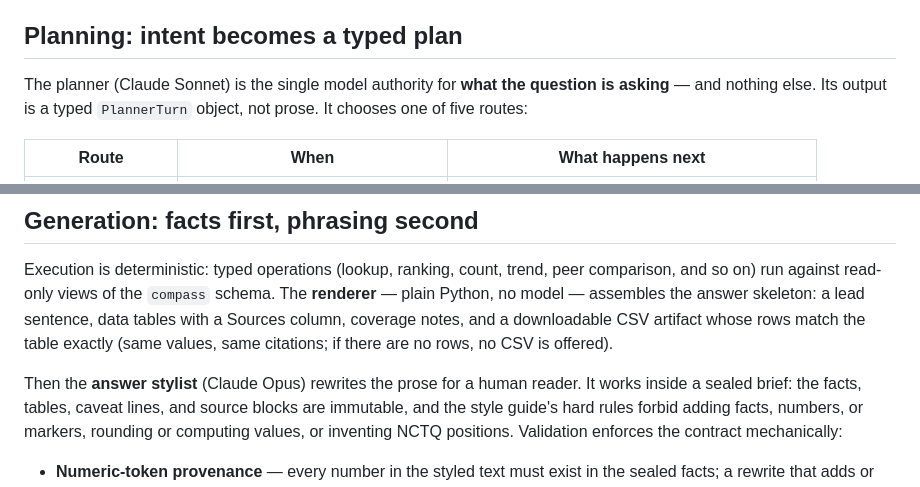
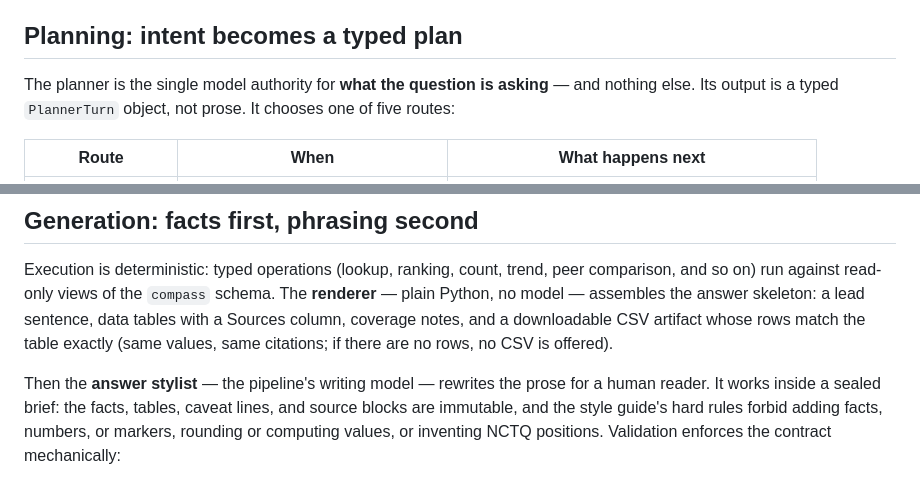
Before and after one commit to Starling-Strategy/compass, a Markdown page: docs/02-product-and-answer-flow.md, 2 parts joined by grey strips. GitHub-like rendering.

```diff
--- a/docs/02-product-and-answer-flow.md
+++ b/docs/02-product-and-answer-flow.md
@@ -87,7 +104,7 @@ named stage helpers — the stage order above is readable directly from it.
 
 ## Planning: intent becomes a typed plan
 
-The planner (Claude Sonnet) is the single model authority for **what the question
+The planner is the single model authority for **what the question
 is asking** — and nothing else. Its output is a typed `PlannerTurn` object, not
 prose. It chooses one of five routes:
 
@@ -168,7 +185,8 @@ sentence, data tables with a Sources column, coverage notes, and a downloadable
 artifact whose rows match the table exactly (same values, same citations; if there
 are no rows, no CSV is offered).
 
-Then the **answer stylist** (Claude Opus) rewrites the prose for a human reader.
+Then the **answer stylist** — the pipeline's writing model — rewrites the prose
+for a human reader.
 It works inside a sealed brief: the facts, tables, caveat lines, and source blocks
 are immutable, and the style guide's hard rules forbid adding facts, numbers, or
 markers, rounding or computing values, or inventing NCTQ positions. Validation
```
Also changed, not shown: other parts of docs/02-product-and-answer-flow.md (+62 -18 lines).
